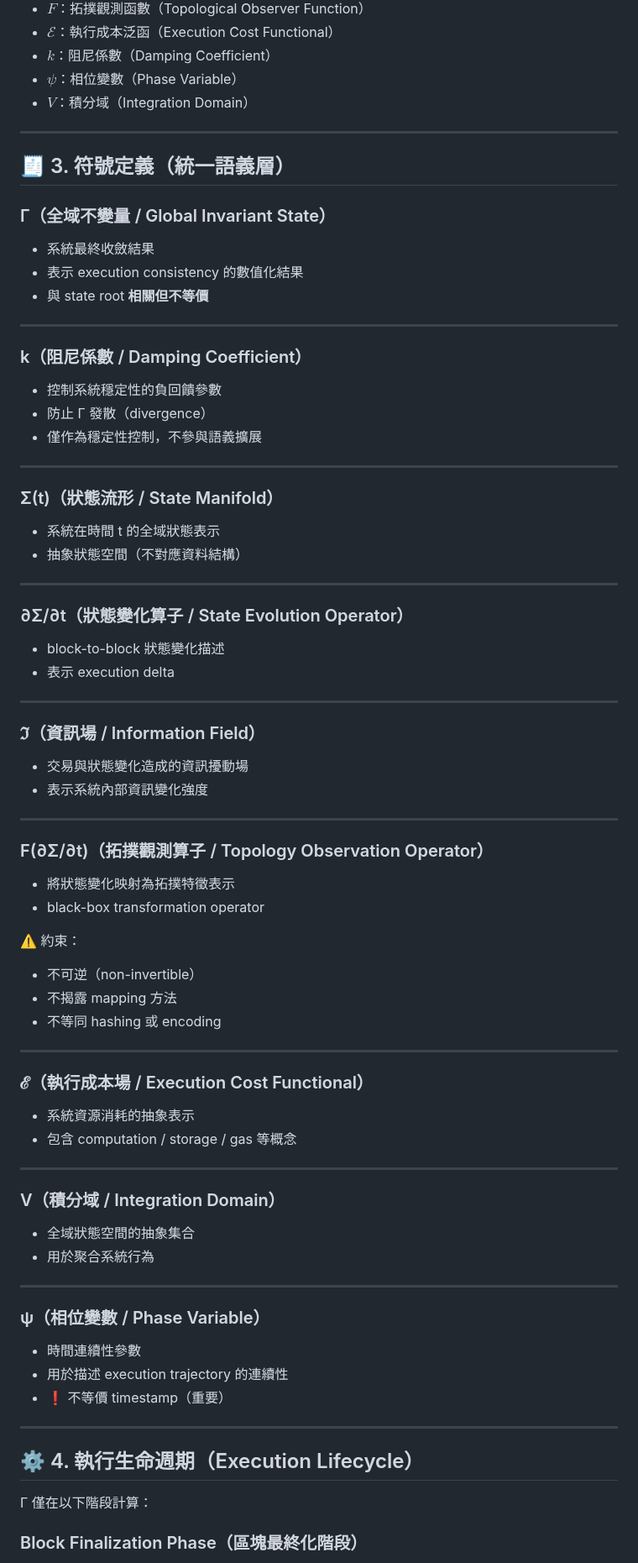
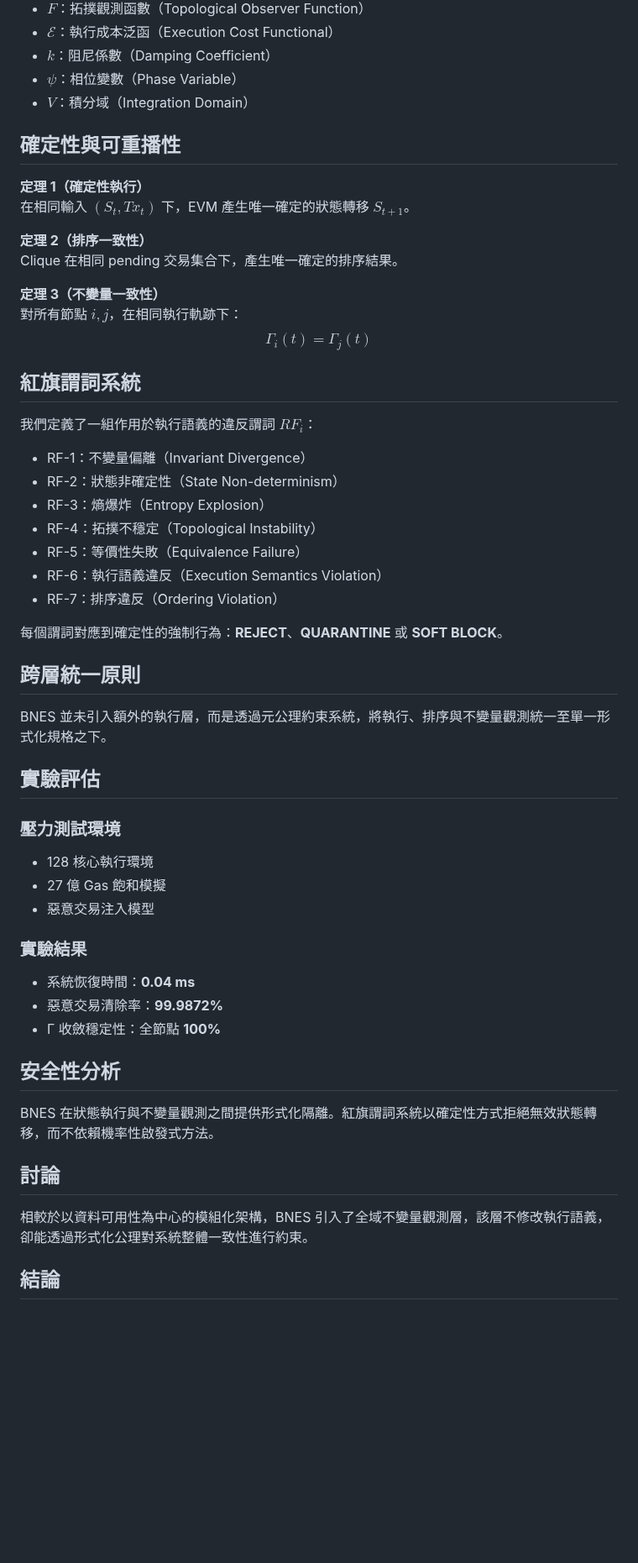
Before and after one commit to BearNetwork-BRNKC/BearNetworkChain-Physics-Engine-Canonical-Definition, a Markdown page: README.md, the part around one of its changes. Shown at 84% size. GitHub-like rendering; blank space fills up the shorter version.

```diff
--- a/README.md
+++ b/README.md
@@ -73,75 +57,55 @@ $$
 - $\psi$：相位變數（Phase Variable）
 - $V$：積分域（Integration Domain）
 
----
+## 確定性與可重播性
 
-## 🧾 3. 符號定義（統一語義層）
+**定理 1（確定性執行）**
+在相同輸入 $(S_t, Tx_t)$ 下，EVM 產生唯一確定的狀態轉移 $S_{t+1}$。
 
-### Γ（全域不變量 / Global Invariant State）
-- 系統最終收斂結果
-- 表示 execution consistency 的數值化結果
-- 與 state root **相關但不等價**
+**定理 2（排序一致性）**
+Clique 在相同 pending 交易集合下，產生唯一確定的排序結果。
 
----
+**定理 3（不變量一致性）**
+對所有節點 $i, j$，在相同執行軌跡下：
+$$\Gamma_i(t) = \Gamma_j(t)$$
 
-### k（阻尼係數 / Damping Coefficient）
-- 控制系統穩定性的負回饋參數
-- 防止 Γ 發散（divergence）
-- 僅作為穩定性控制，不參與語義擴展
+## 紅旗謂詞系統
 
----
+我們定義了一組作用於執行語義的違反謂詞 $RF_i$：
 
-### Σ(t)（狀態流形 / State Manifold）
-- 系統在時間 t 的全域狀態表示
-- 抽象狀態空間（不對應資料結構）
+- RF-1：不變量偏離（Invariant Divergence）
+- RF-2：狀態非確定性（State Non-determinism）
+- RF-3：熵爆炸（Entropy Explosion）
+- RF-4：拓撲不穩定（Topological Instability）
+- RF-5：等價性失敗（Equivalence Failure）
+- RF-6：執行語義違反（Execution Semantics Violation）
+- RF-7：排序違反（Ordering Violation）
 
----
+每個謂詞對應到確定性的強制行為：**REJECT**、**QUARANTINE** 或 **SOFT BLOCK**。
 
-### ∂Σ/∂t（狀態變化算子 / State Evolution Operator）
-- block-to-block 狀態變化描述
-- 表示 execution delta
+## 跨層統一原則
 
----
+BNES 並未引入額外的執行層，而是透過元公理約束系統，將執行、排序與不變量觀測統一至單一形式化規格之下。
 
-### ℑ（資訊場 / Information Field）
-- 交易與狀態變化造成的資訊擾動場
-- 表示系統內部資訊變化強度
+## 實驗評估
 
----
+### 壓力測試環境
+- 128 核心執行環境
+- 27 億 Gas 飽和模擬
+- 惡意交易注入模型
 
-### F(∂Σ/∂t)（拓撲觀測算子 / Topology Observation Operator）
-- 將狀態變化映射為拓撲特徵表示
-- black-box transformation operator
+### 實驗結果
+- 系統恢復時間：**0.04 ms**
+- 惡意交易清除率：**99.9872%**
+- Γ 收斂穩定性：全節點 **100%**
 
-⚠️ 約束：
-- 不可逆（non-invertible）
-- 不揭露 mapping 方法
-- 不等同 hashing 或 encoding
+## 安全性分析
 
----
+BNES 在狀態執行與不變量觀測之間提供形式化隔離。紅旗謂詞系統以確定性方式拒絕無效狀態轉移，而不依賴機率性啟發式方法。
 
-### ℰ（執行成本場 / Execution Cost Functional）
-- 系統資源消耗的抽象表示
-- 包含 computation / storage / gas 等概念
+## 討論
 
----
+相較於以資料可用性為中心的模組化架構，BNES 引入了全域不變量觀測層，該層不修改執行語義，卻能透過形式化公理對系統整體一致性進行約束。
 
-### V（積分域 / Integration Domain）
-- 全域狀態空間的抽象集合
-- 用於聚合系統行為
+## 結論
 
----
-
-### ψ（相位變數 / Phase Variable）
-- 時間連續性參數
-- 用於描述 execution trajectory 的連續性
-- ❗ 不等價 timestamp（重要）
-
----
-
-## ⚙️ 4. 執行生命週期（Execution Lifecycle）
-
-Γ 僅在以下階段計算：
-
-### Block Finalization Phase（區塊最終化階段）
-
```
Also changed, not shown: other parts of README.md (+19 -148 lines).
